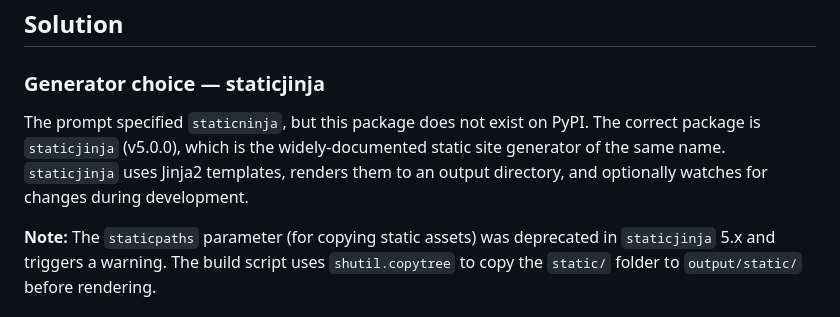
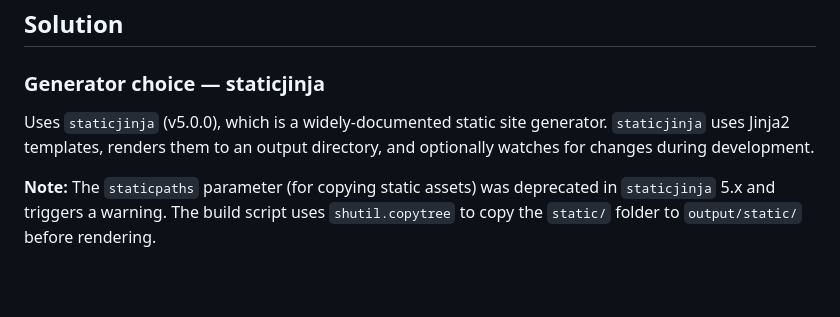
Before and after one commit to AerobeeHQ/meridian, a Markdown page: docs/autopsies/051-brochure-site.md, the part around the change. Drawn GitHub-style; blank space fills up the shorter version.

Commit message:
docs: correct package name for static site generator in brochure site documentation

```diff
--- a/docs/autopsies/051-brochure-site.md
+++ b/docs/autopsies/051-brochure-site.md
@@ -16,7 +16,7 @@ Codex had no public-facing presence beyond the application itself. A product bro
 
 ### Generator choice — staticjinja
 
-The prompt specified `staticninja`, but this package does not exist on PyPI. The correct package is `staticjinja` (v5.0.0), which is the widely-documented static site generator of the same name. `staticjinja` uses Jinja2 templates, renders them to an output directory, and optionally watches for changes during development.
+Uses `staticjinja` (v5.0.0), which is a widely-documented static site generator. `staticjinja` uses Jinja2 templates, renders them to an output directory, and optionally watches for changes during development.
 
 **Note:** The `staticpaths` parameter (for copying static assets) was deprecated in `staticjinja` 5.x and triggers a warning. The build script uses `shutil.copytree` to copy the `static/` folder to `output/static/` before rendering.
 
```
